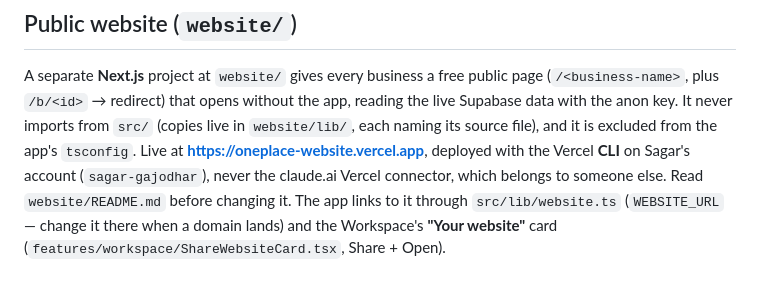
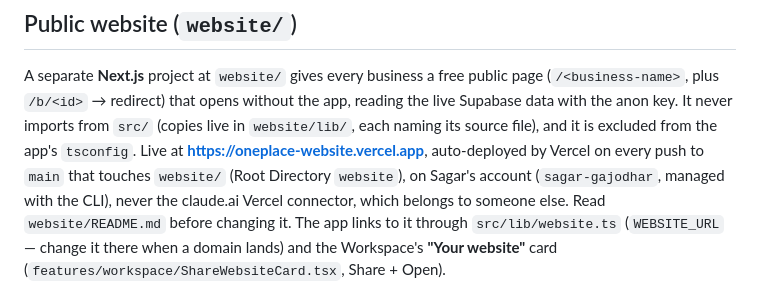
Before and after one commit to sagar26102004/Business-Bubby, a Markdown page: CLAUDE.md, the part around the change. GitHub-like rendering.

```diff
--- a/CLAUDE.md
+++ b/CLAUDE.md
@@ -208,7 +208,8 @@ A separate **Next.js** project at `website/` gives every business a free public
 (`/<business-name>`, plus `/b/<id>` → redirect) that opens without the app, reading the live Supabase
 data with the anon key. It never imports from `src/` (copies live in `website/lib/`, each naming its
 source file), and it is excluded from the app's `tsconfig`. Live at **https://oneplace-website.vercel.app**,
-deployed with the Vercel **CLI** on Sagar's account (`sagar-gajodhar`), never the claude.ai Vercel
+auto-deployed by Vercel on every push to `main` that touches `website/` (Root Directory `website`),
+on Sagar's account (`sagar-gajodhar`, managed with the CLI), never the claude.ai Vercel
 connector, which belongs to someone else. Read `website/README.md` before changing it. The app links
 to it through `src/lib/website.ts` (`WEBSITE_URL` — change it there when a domain lands) and the
 Workspace's **"Your website"** card (`features/workspace/ShareWebsiteCard.tsx`, Share + Open).
```
Also changed, not shown: website/README.md (+14 -2 lines).
